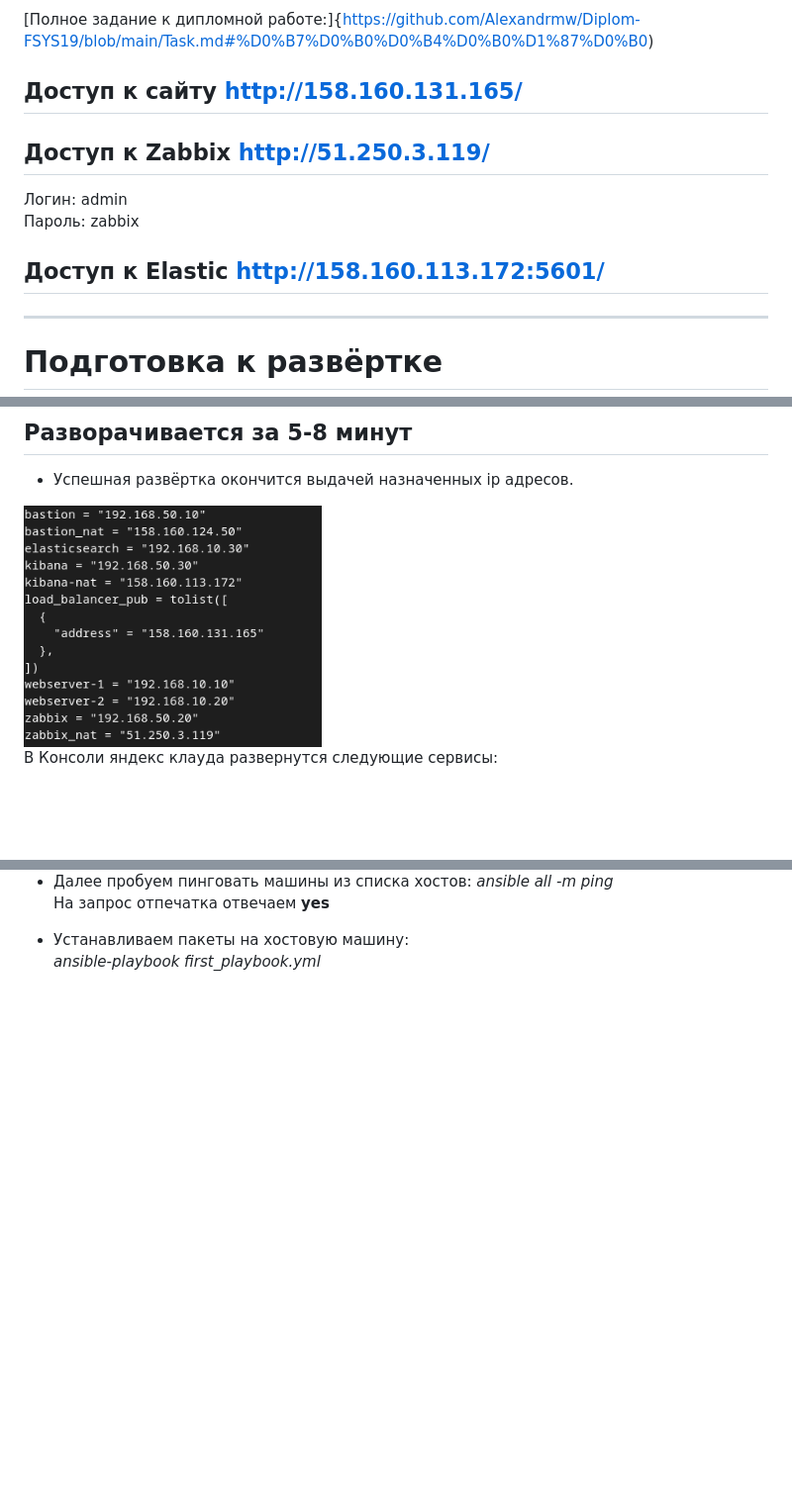
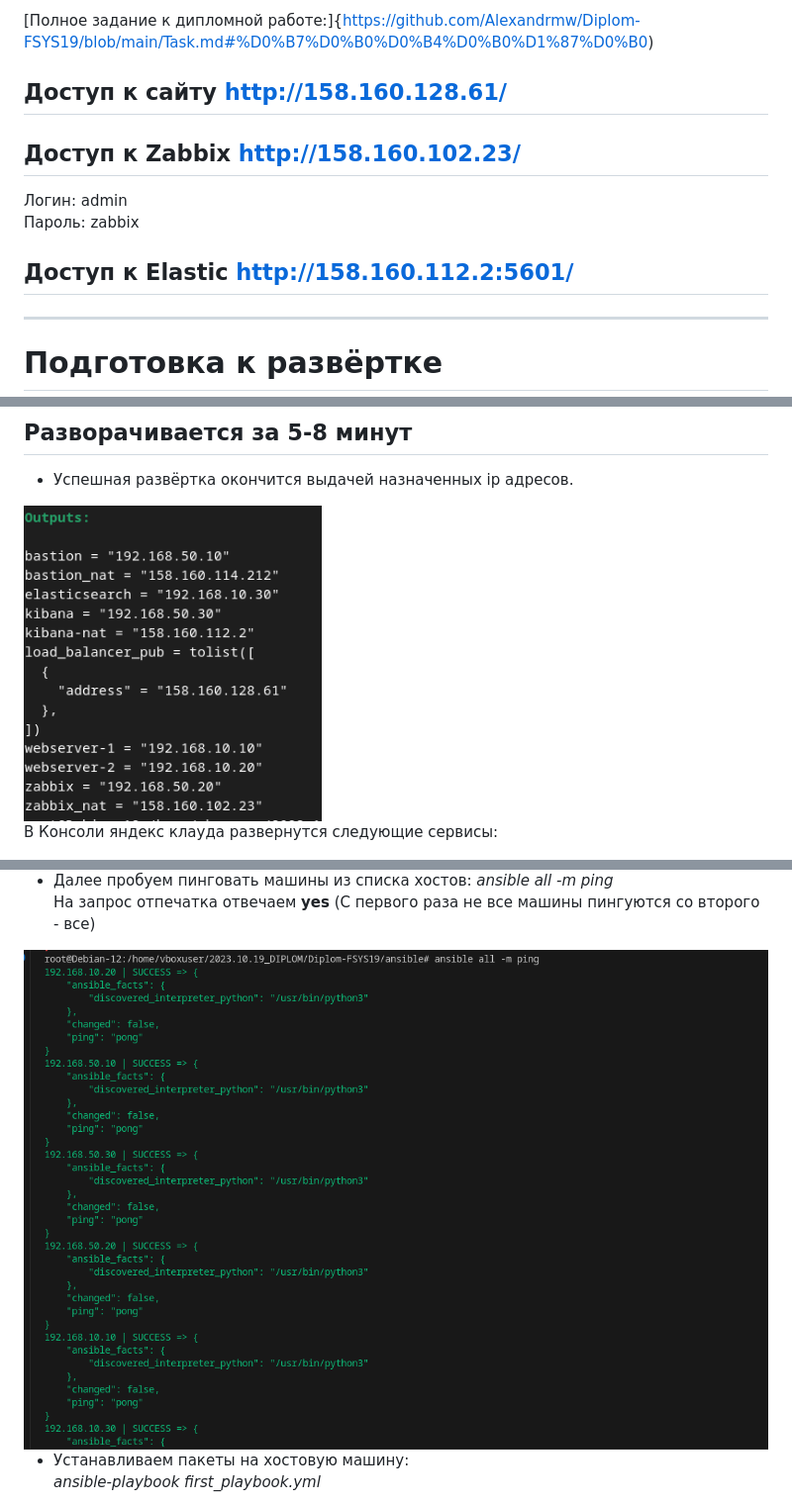
Before and after one commit to Alexandrmw/Diplom-FSYS19, a Markdown page: README.md, 3 parts joined by grey strips. Shown at 99% size. Drawn GitHub-style; pictures changed too: img/002_01.png, img/002_04.png (added); blank space fills up the shorter version.

```diff
--- a/README.md
+++ b/README.md
@@ -6,13 +6,13 @@
 [Полное задание к дипломной работе:]{https://github.com/Alexandrmw/Diplom-FSYS19/blob/main/Task.md#%D0%B7%D0%B0%D0%B4%D0%B0%D1%87%D0%B0)
 
 
-## Доступ к сайту http://158.160.131.165/
+## Доступ к сайту http://158.160.128.61/
 
-## Доступ к Zabbix http://51.250.3.119/
+## Доступ к Zabbix http://158.160.102.23/
 Логин:   admin
 Пароль:  zabbix
 
-## Доступ к Elastic http://158.160.113.172:5601/
+## Доступ к Elastic http://158.160.112.2:5601/
 
 ---
 # Подготовка к развёртке
@@ -83,5 +87,7 @@
 - Далее пробуем пинговать машины из списка хостов: *ansible all -m ping*
-На запрос отпечатка отвечаем **yes**
+На запрос отпечатка отвечаем **yes**  (С первого раза не все машины пингуются со второго - все)
+
+<img src = "img/002_04.png" width = 100%>
 
 - Устанавливаем пакеты на хостовую машину:
 *ansible-playbook first_playbook.yml*
```
Also changed, not shown: other parts of README.md (+13 -0 lines), img/001_04.png (added), img/003_04.png (added), img/004_04.png (added), img/005_04.png (added), 7 other files.
